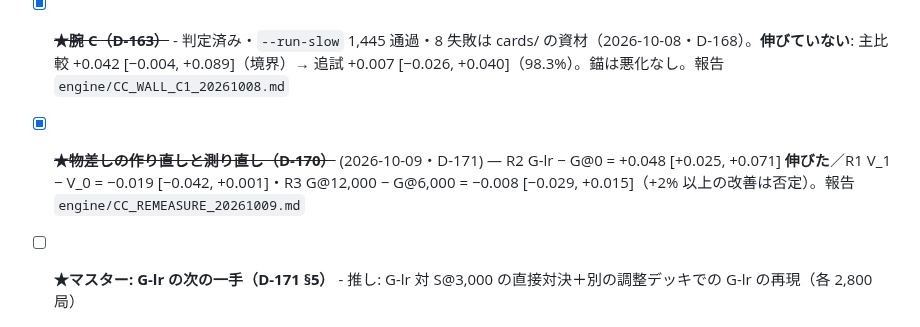
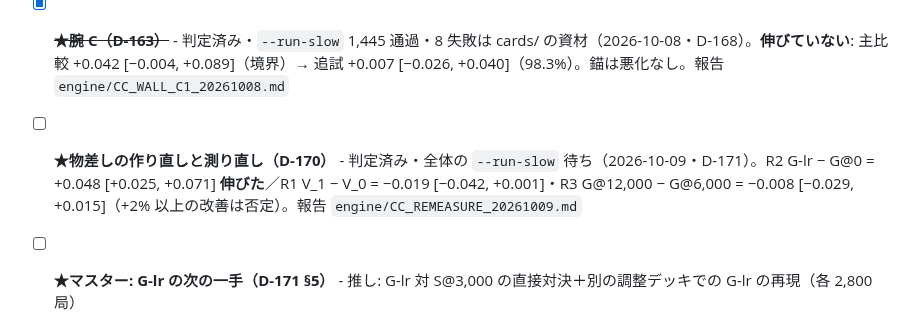
Before and after one commit to okuson-droid/meicho_engine, a Markdown page: TASKS.md, the part around the change. Drawn GitHub-style.

```diff
--- a/TASKS.md
+++ b/TASKS.md
@@ -16,7 +16,7 @@
 - [x] ~~**★腕 B（D-163）**~~ (2026-10-07・D-165・`--run-slow` 1,440 通過・8 失敗は cards/ の資材) — **伸びていない**: V_B − V_0 = −0.009 [−0.058, +0.038]（98.3%・1,200＋null 1,200）。錨は素 planner +0.003 [−0.027, +0.033]・H −0.008 [−0.033, +0.018]・貪欲 0.000 [−0.038, +0.038]（悪化なし）。当てはまりは V_B 0.622〜0.627 で V_1 より良いが強さに出ない。報告 `engine/CC_WALL_B1_20261007.md`
 - [x] ~~**★腕 A（D-163）**~~ - 判定済み・`--run-slow` 1,445 通過・8 失敗は cards/ の資材（2026-10-08・D-167）。**閉じる**: A-1 は追試で伸びていない −0.006 [−0.033, +0.021]（主比較は境界 +0.029 [−0.010, +0.068]）・A-2 は u_A = −0.0029 [−0.0079, +0.0023] で門を越えない。報告 `engine/CC_WALL_A1A2_20261008.md`
 - [x] ~~**★腕 C（D-163）**~~ - 判定済み・`--run-slow` 1,445 通過・8 失敗は cards/ の資材（2026-10-08・D-168）。**伸びていない**: 主比較 +0.042 [−0.004, +0.089]（境界）→ 追試 +0.007 [−0.026, +0.040]（98.3%）。錨は悪化なし。報告 `engine/CC_WALL_C1_20261008.md`
-- [x] ~~**★物差しの作り直しと測り直し（D-170）**~~ (2026-10-09・D-171) — R2 G-lr − G@0 = +0.048 [+0.025, +0.071] **伸びた**／R1 V_1 − V_0 = −0.019 [−0.042, +0.001]・R3 G@12,000 − G@6,000 = −0.008 [−0.029, +0.015]（+2% 以上の改善は否定）。報告 `engine/CC_REMEASURE_20261009.md`
+- [ ] **★物差しの作り直しと測り直し（D-170）** - 判定済み・全体の `--run-slow` 待ち（2026-10-09・D-171）。R2 G-lr − G@0 = +0.048 [+0.025, +0.071] **伸びた**／R1 V_1 − V_0 = −0.019 [−0.042, +0.001]・R3 G@12,000 − G@6,000 = −0.008 [−0.029, +0.015]（+2% 以上の改善は否定）。報告 `engine/CC_REMEASURE_20261009.md`
 - [ ] **★マスター: G-lr の次の一手（D-171 §5）** - 推し: G-lr 対 S@3,000 の直接対決＋別の調整デッキでの G-lr の再現（各 2,800 局）
 - [ ] **★追試の足し継ぎ（D-169）** - 腕 A・B・C のそれぞれで、16 × 150 を 1 回ずつ足し、合わせた区間の上端 < +0.02 か下端 > 0 になるまで続ける。並べて「挑戦 − 0.5」も添える。物差しの作り直しは別に設計して裁定
 - [ ] **★マスター: 壁を越える案の 3 本とも伸びなかった後の次の一手（D-168 §5）** - 設計書 §7 の次に置くもの（葉の並べ方を学ぶ目的関数／PT-5 オラクル批評家／専用 V の道）から裁定
```
Also changed, not shown: engine/CC_REMEASURE_20261009.md (+5 -0 lines).
